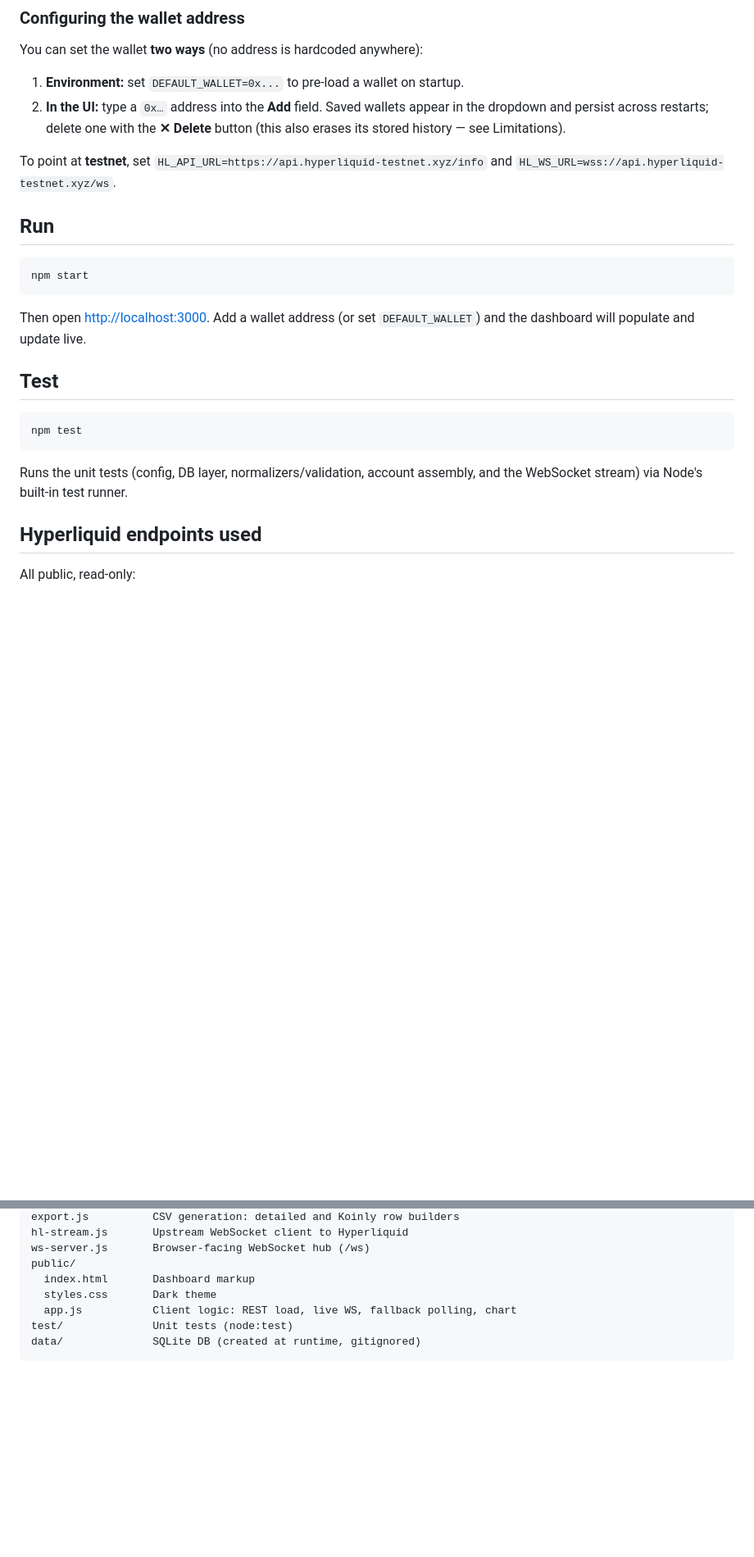
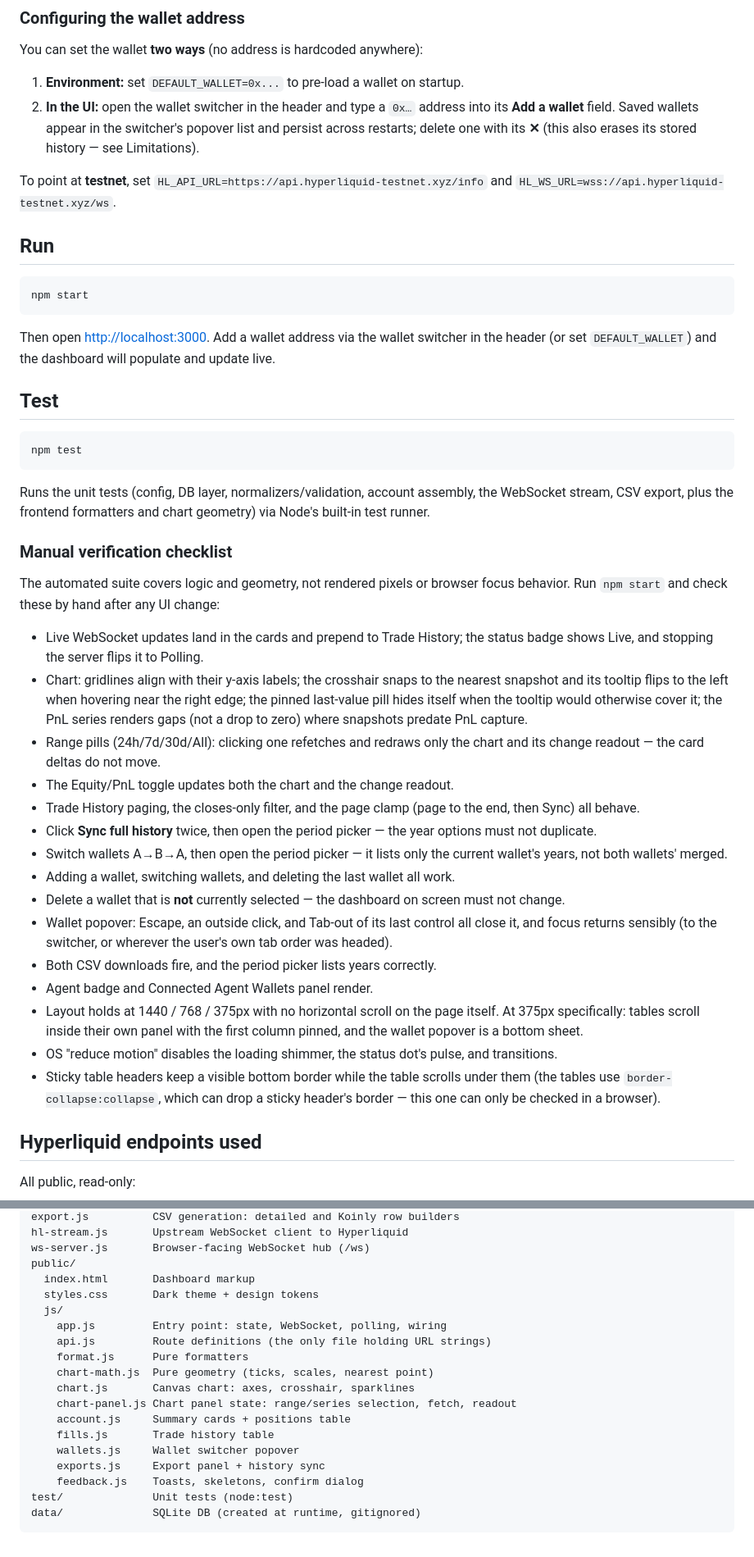
Before and after one commit to cryptozachary/hyperbal, a Markdown page: README.md, 2 parts joined by grey strips. Shown at 82% size. Rendered like a GitHub page; blank space fills up the shorter version.

Commit message:
docs: describe the refreshed UI and module layout

````diff
--- a/README.md
+++ b/README.md
@@ -88,9 +102,10 @@ cp .env.example .env
 You can set the wallet **two ways** (no address is hardcoded anywhere):
 
 1. **Environment:** set `DEFAULT_WALLET=0x...` to pre-load a wallet on startup.
-2. **In the UI:** type a `0x…` address into the **Add** field. Saved wallets
-   appear in the dropdown and persist across restarts; delete one with the
-   **✕ Delete** button (this also erases its stored history — see Limitations).
+2. **In the UI:** open the wallet switcher in the header and type a `0x…`
+   address into its **Add a wallet** field. Saved wallets appear in the
+   switcher's popover list and persist across restarts; delete one with its
+   **✕** (this also erases its stored history — see Limitations).
 
 To point at **testnet**, set `HL_API_URL=https://api.hyperliquid-testnet.xyz/info`
 and `HL_WS_URL=wss://api.hyperliquid-testnet.xyz/ws`.
@@ -101,8 +116,9 @@ and `HL_WS_URL=wss://api.hyperliquid-testnet.xyz/ws`.
 npm start
 ```
 
-Then open <http://localhost:3000>. Add a wallet address (or set `DEFAULT_WALLET`)
-and the dashboard will populate and update live.
+Then open <http://localhost:3000>. Add a wallet address via the wallet switcher
+in the header (or set `DEFAULT_WALLET`) and the dashboard will populate and
+update live.
 
 ## Test
 
@@ -111,7 +127,46 @@ npm test
 ```
 
 Runs the unit tests (config, DB layer, normalizers/validation, account assembly,
-and the WebSocket stream) via Node's built-in test runner.
+the WebSocket stream, CSV export, plus the frontend formatters and chart
+geometry) via Node's built-in test runner.
+
+### Manual verification checklist
+
+The automated suite covers logic and geometry, not rendered pixels or browser
+focus behavior. Run `npm start` and check these by hand after any UI change:
+
+- Live WebSocket updates land in the cards and prepend to Trade History; the
+  status badge shows Live, and stopping the server flips it to Polling.
+- Chart: gridlines align with their y-axis labels; the crosshair snaps to the
+  nearest snapshot and its tooltip flips to the left when hovering near the
+  right edge; the pinned last-value pill hides itself when the tooltip would
+  otherwise cover it; the PnL series renders gaps (not a drop to zero) where
+  snapshots predate PnL capture.
+- Range pills (24h/7d/30d/All): clicking one refetches and redraws only the
+  chart and its change readout — the card deltas do not move.
+- The Equity/PnL toggle updates both the chart and the change readout.
+- Trade History paging, the closes-only filter, and the page clamp (page to
+  the end, then Sync) all behave.
+- Click **Sync full history** twice, then open the period picker — the year
+  options must not duplicate.
+- Switch wallets A→B→A, then open the period picker — it lists only the
+  current wallet's years, not both wallets' merged.
+- Adding a wallet, switching wallets, and deleting the last wallet all work.
+- Delete a wallet that is **not** currently selected — the dashboard on
+  screen must not change.
+- Wallet popover: Escape, an outside click, and Tab-out of its last control
+  all close it, and focus returns sensibly (to the switcher, or wherever the
+  user's own tab order was headed).
+- Both CSV downloads fire, and the period picker lists years correctly.
+- Agent badge and Connected Agent Wallets panel render.
+- Layout holds at 1440 / 768 / 375px with no horizontal scroll on the page
+  itself. At 375px specifically: tables scroll inside their own panel with
+  the first column pinned, and the wallet popover is a bottom sheet.
+- OS "reduce motion" disables the loading shimmer, the status dot's pulse,
+  and transitions.
+- Sticky table headers keep a visible bottom border while the table scrolls
+  under them (the tables use `border-collapse:collapse`, which can drop a
+  sticky header's border — this one can only be checked in a browser).
 
 ## Hyperliquid endpoints used
 
@@ -239,8 +294,19 @@ hl-stream.js       Upstream WebSocket client to Hyperliquid
 ws-server.js       Browser-facing WebSocket hub (/ws)
 public/
   index.html       Dashboard markup
-  styles.css       Dark theme
-  app.js           Client logic: REST load, live WS, fallback polling, chart
+  styles.css       Dark theme + design tokens
+  js/
+    app.js         Entry point: state, WebSocket, polling, wiring
+    api.js         Route definitions (the only file holding URL strings)
+    format.js      Pure formatters
+    chart-math.js  Pure geometry (ticks, scales, nearest point)
+    chart.js       Canvas chart: axes, crosshair, sparklines
+    chart-panel.js Chart panel state: range/series selection, fetch, readout
+    account.js     Summary cards + positions table
+    fills.js       Trade history table
+    wallets.js     Wallet switcher popover
+    exports.js     Export panel + history sync
+    feedback.js    Toasts, skeletons, confirm dialog
 test/              Unit tests (node:test)
 data/              SQLite DB (created at runtime, gitignored)
 ```
````
Also changed, not shown: other parts of README.md (+24 -10 lines).
